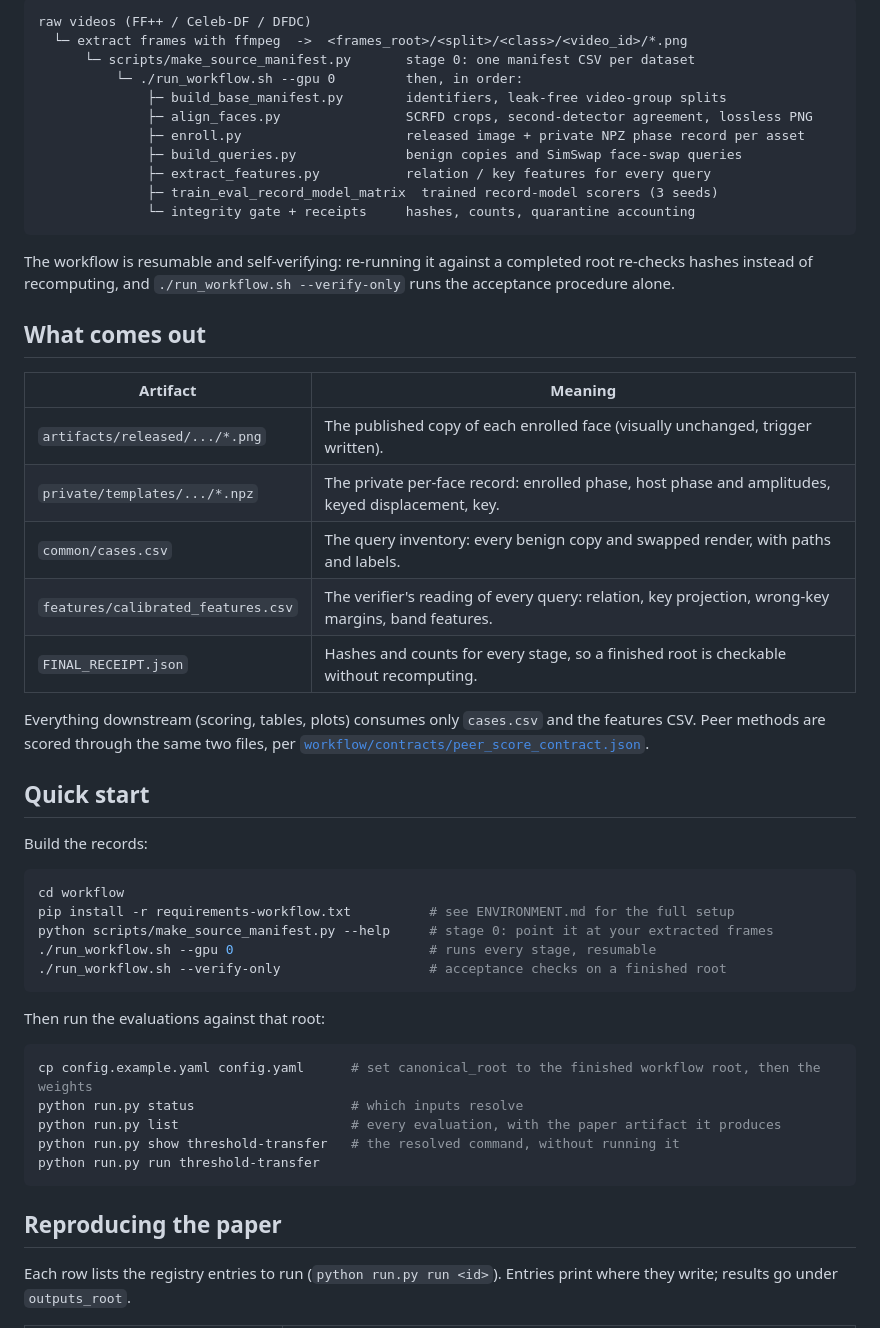
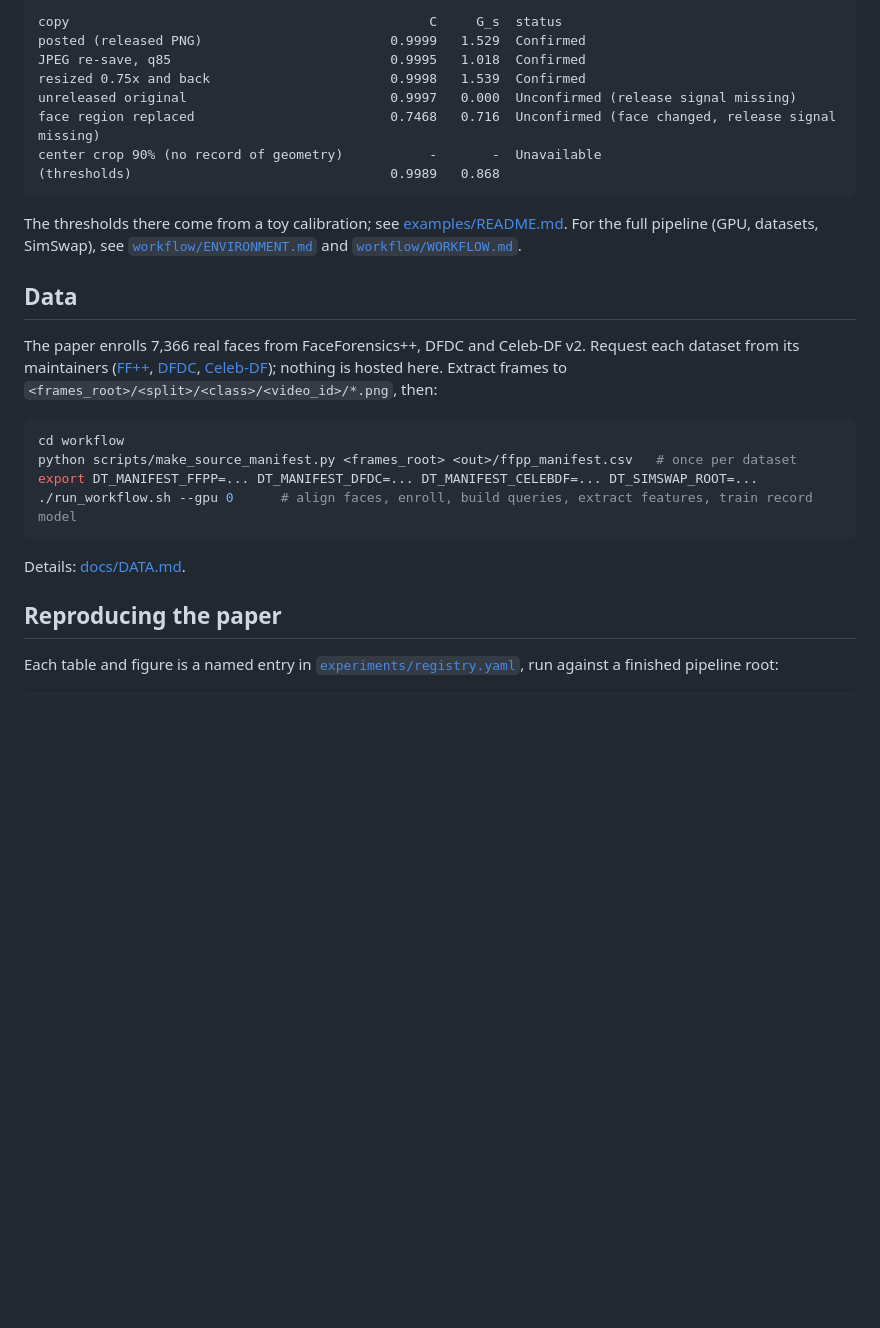
Before and after one commit to ming053l/Doctor-Trigger, a Markdown page: README.md, the part around one of its changes. Drawn GitHub-style; blank space fills up the shorter version.

````diff
--- a/README.md
+++ b/README.md
@@ -35,60 +65,38 @@ One command drives everything, from extracted frames to verified records:
 
 ```
-raw videos (FF++ / Celeb-DF / DFDC)
-  └─ extract frames with ffmpeg  ->  <frames_root>/<split>/<class>/<video_id>/*.png
-      └─ scripts/make_source_manifest.py       stage 0: one manifest CSV per dataset
-          └─ ./run_workflow.sh --gpu 0         then, in order:
-              ├─ build_base_manifest.py        identifiers, leak-free video-group splits
-              ├─ align_faces.py                SCRFD crops, second-detector agreement, lossless PNG
-              ├─ enroll.py                     released image + private NPZ phase record per asset
-              ├─ build_queries.py              benign copies and SimSwap face-swap queries
-              ├─ extract_features.py           relation / key features for every query
-              ├─ train_eval_record_model_matrix  trained record-model scorers (3 seeds)
-              └─ integrity gate + receipts     hashes, counts, quarantine accounting
+copy                                              C     G_s  status
+posted (released PNG)                        0.9999   1.529  Confirmed
+JPEG re-save, q85                            0.9995   1.018  Confirmed
+resized 0.75x and back                       0.9998   1.539  Confirmed
+unreleased original                          0.9997   0.000  Unconfirmed (release signal missing)
+face region replaced                         0.7468   0.716  Unconfirmed (face changed, release signal missing)
+center crop 90% (no record of geometry)           -       -  Unavailable
+(thresholds)                                 0.9989   0.868
 ```
 
-The workflow is resumable and self-verifying: re-running it against a completed root re-checks
-hashes instead of recomputing, and `./run_workflow.sh --verify-only` runs the acceptance
-procedure alone.
+The thresholds there come from a toy calibration; see [examples/README.md](examples/README.md).
+For the full pipeline (GPU, datasets, SimSwap), see [`workflow/ENVIRONMENT.md`](workflow/ENVIRONMENT.md)
+and [`workflow/WORKFLOW.md`](workflow/WORKFLOW.md).
 
-## What comes out
+## Data
 
-| Artifact | Meaning |
-| --- | --- |
-| `artifacts/released/.../*.png` | The published copy of each enrolled face (visually unchanged, trigger written). |
-| `private/templates/.../*.npz` | The private per-face record: enrolled phase, host phase and amplitudes, keyed displacement, key. |
-| `common/cases.csv` | The query inventory: every benign copy and swapped render, with paths and labels. |
-| `features/calibrated_features.csv` | The verifier's reading of every query: relation, key projection, wrong-key margins, band features. |
-| `FINAL_RECEIPT.json` | Hashes and counts for every stage, so a finished root is checkable without recomputing. |
-
-Everything downstream (scoring, tables, plots) consumes only `cases.csv` and the features CSV.
-Peer methods are scored through the same two files, per
-[`workflow/contracts/peer_score_contract.json`](workflow/contracts/peer_score_contract.json).
-
-## Quick start
-
-Build the records:
+The paper enrolls 7,366 real faces from FaceForensics++, DFDC and Celeb-DF v2. Request each dataset
+from its maintainers ([FF++](https://github.com/ondyari/FaceForensics),
+[DFDC](https://ai.meta.com/datasets/dfdc/),
+[Celeb-DF](https://github.com/yuezunli/celeb-deepfakeforensics)); nothing is hosted here. Extract
+frames to `<frames_root>/<split>/<class>/<video_id>/*.png`, then:
 
 ```bash
 cd workflow
-pip install -r requirements-workflow.txt          # see ENVIRONMENT.md for the full setup
-python scripts/make_source_manifest.py --help     # stage 0: point it at your extracted frames
-./run_workflow.sh --gpu 0                         # runs every stage, resumable
-./run_workflow.sh --verify-only                   # acceptance checks on a finished root
+python scripts/make_source_manifest.py <frames_root> <out>/ffpp_manifest.csv   # once per dataset
+export DT_MANIFEST_FFPP=... DT_MANIFEST_DFDC=... DT_MANIFEST_CELEBDF=... DT_SIMSWAP_ROOT=...
+./run_workflow.sh --gpu 0      # align faces, enroll, build queries, extract features, train record model
 ```
 
-Then run the evaluations against that root:
-
-```bash
-cp config.example.yaml config.yaml      # set canonical_root to the finished workflow root, then the weights
-python run.py status                    # which inputs resolve
-python run.py list                      # every evaluation, with the paper artifact it produces
-python run.py show threshold-transfer   # the resolved command, without running it
-python run.py run threshold-transfer
-```
+Details: [docs/DATA.md](docs/DATA.md).
 
 ## Reproducing the paper
 
-Each row lists the registry entries to run (`python run.py run <id>`). Entries print where they
-write; results go under `outputs_root`.
+Each table and figure is a named entry in [`experiments/registry.yaml`](experiments/registry.yaml),
+run against a finished pipeline root:
 
````
Also changed, not shown: other parts of README.md (+90 -98 lines), docs/DATA.md (added, +60 -0 lines), docs/FAQ.md (added, +50 -0 lines), docs/REPRODUCE.md (added, +133 -0 lines), docs/assets/demo_ai_face.jpg (added), docs/assets/verification.png (added), docs/assets/workflow.png (added).
